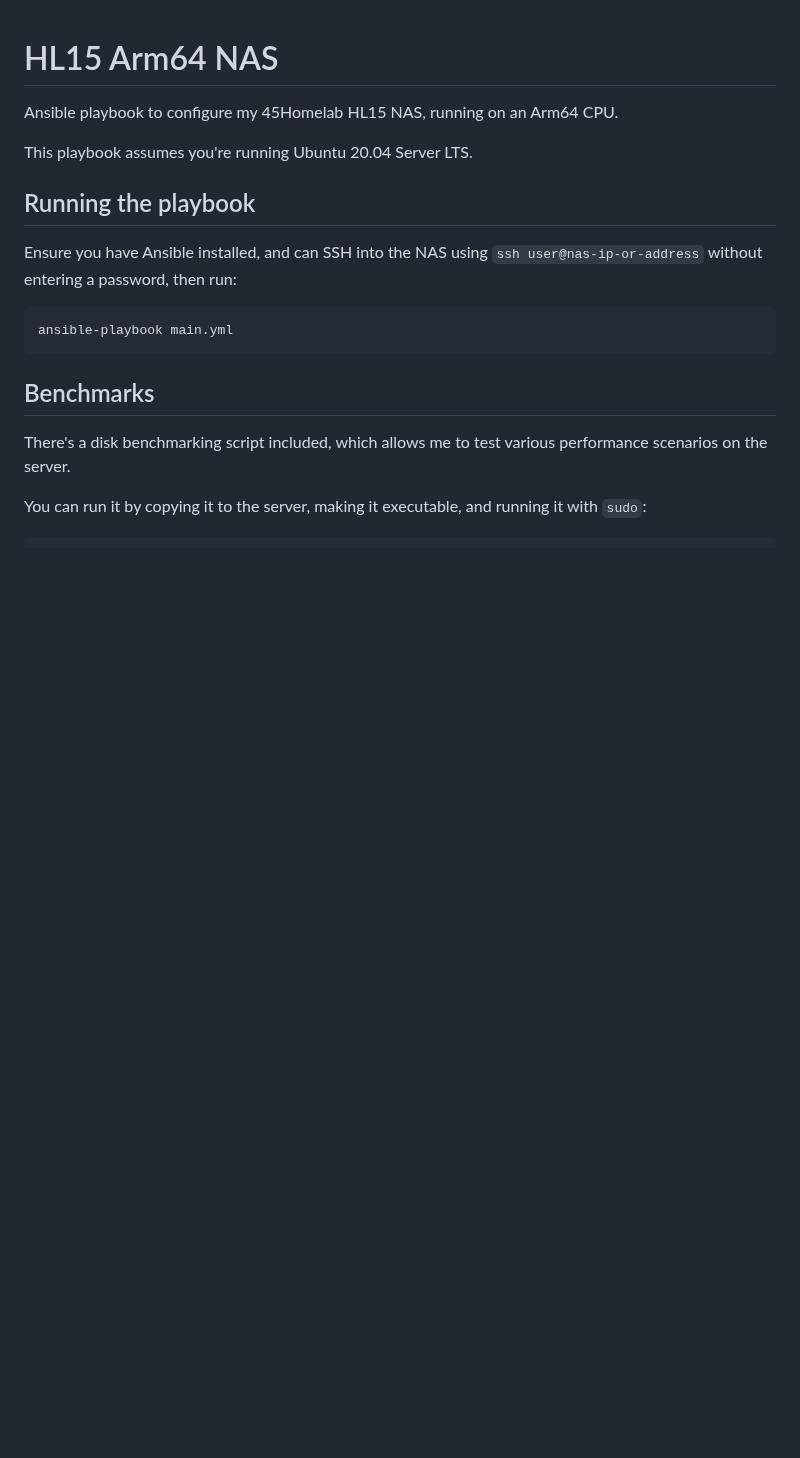
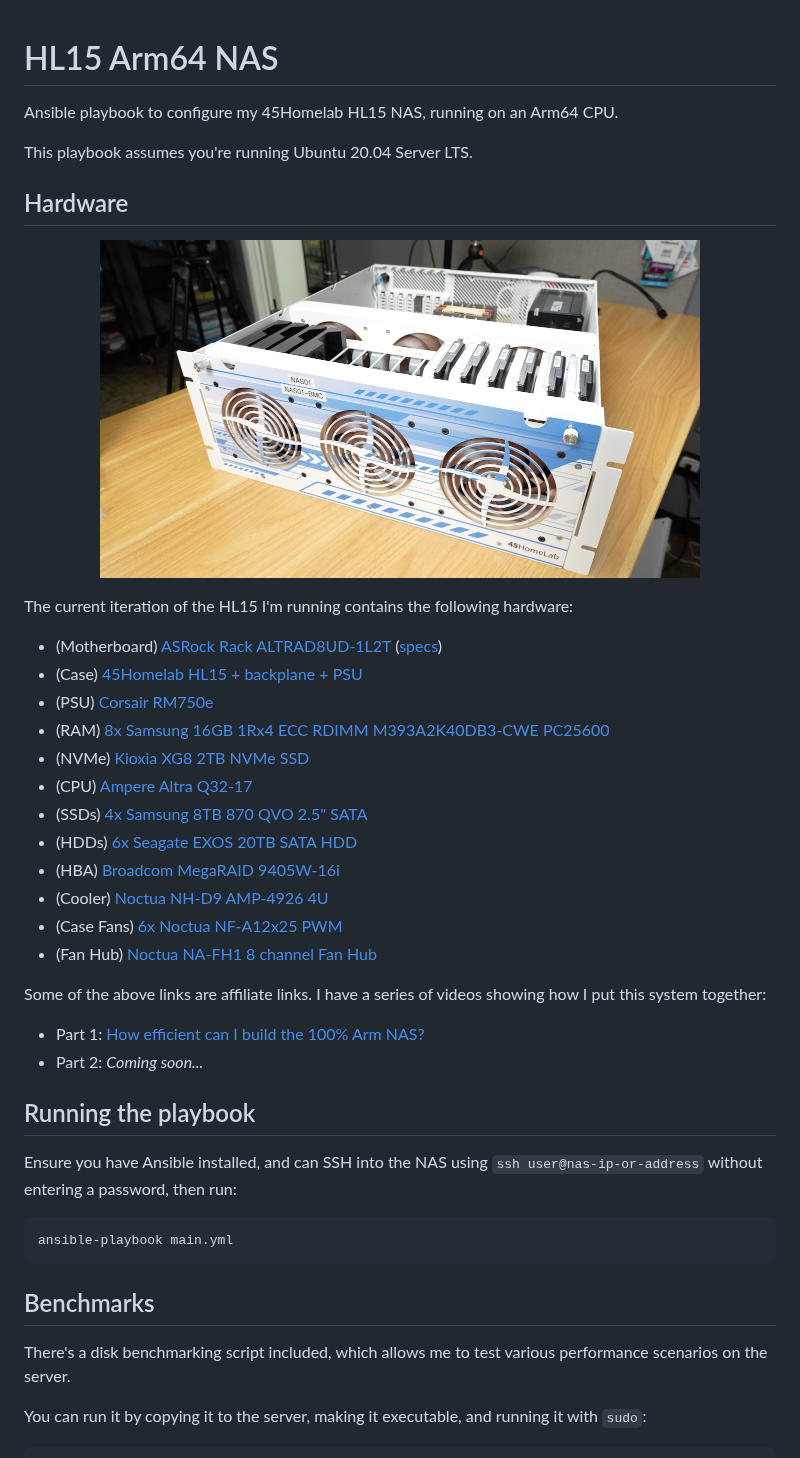
Before and after one commit to geerlingguy/arm-nas, a Markdown page: README.md, the part around the change. GitHub-like rendering; pictures changed too: resources/hl15-hardware.jpeg (added); blank space fills up the shorter version.

Commit message:
Add a pretty picture.

```diff
--- a/README.md
+++ b/README.md
@@ -3,6 +3,30 @@
 Ansible playbook to configure my 45Homelab HL15 NAS, running on an Arm64 CPU.
 
 This playbook assumes you're running Ubuntu 20.04 Server LTS.
+
+## Hardware
+
+<p align="center"><img alt="45Homelab HL15 with Jeff Geerling hardware" src="/resources/hl15-hardware.jpeg" height="auto" width="600"></p>
+
+The current iteration of the HL15 I'm running contains the following hardware:
+
+  - (Motherboard) [ASRock Rack ALTRAD8UD-1L2T](https://reurl.cc/qrnXNp) ([specs](https://reurl.cc/67jk0V))
+  - (Case) [45Homelab HL15 + backplane + PSU](https://store.45homelab.com/configure/hl15)
+  - (PSU) [Corsair RM750e](https://amzn.to/3OyDQ79)
+  - (RAM) [8x Samsung 16GB 1Rx4 ECC RDIMM M393A2K40DB3-CWE PC25600](https://amzn.to/49lCtkb)
+  - (NVMe) [Kioxia XG8 2TB NVMe SSD](https://amzn.to/3Uzag5d)
+  - (CPU) [Ampere Altra Q32-17](https://amperecomputing.com/briefs/ampere-altra-family-product-brief)
+  - (SSDs) [4x Samsung 8TB 870 QVO 2.5" SATA](https://amzn.to/3OylbZk)
+  - (HDDs) [6x Seagate EXOS 20TB SATA HDD](https://amzn.to/3OA2CDM)
+  - (HBA) [Broadcom MegaRAID 9405W-16i](https://amzn.to/3srcZOh)
+  - (Cooler) [Noctua NH-D9 AMP-4926 4U](https://noctua.at/en/nh-d9-amp-4926-4u)
+  - (Case Fans) [6x Noctua NF-A12x25 PWM](https://amzn.to/3SUReE7)
+  - (Fan Hub) [Noctua NA-FH1 8 channel Fan Hub](https://amzn.to/3SVPL01)
+
+Some of the above links are affiliate links. I have a series of videos showing how I put this system together:
+
+  - Part 1: [How efficient can I build the 100% Arm NAS?](https://www.youtube.com/watch?v=Hz5k5WgTkcc)
+  - Part 2: _Coming soon..._
 
 ## Running the playbook
 
```
